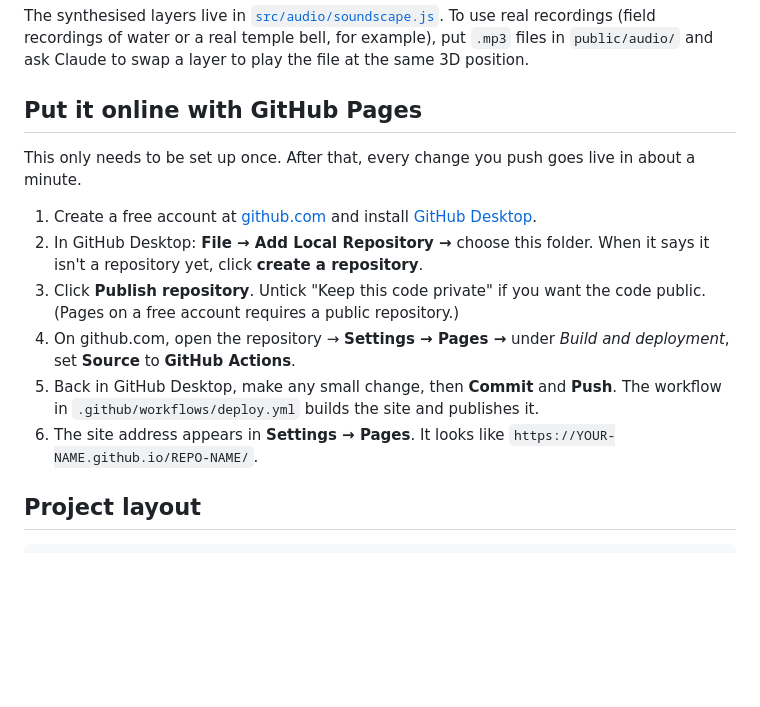
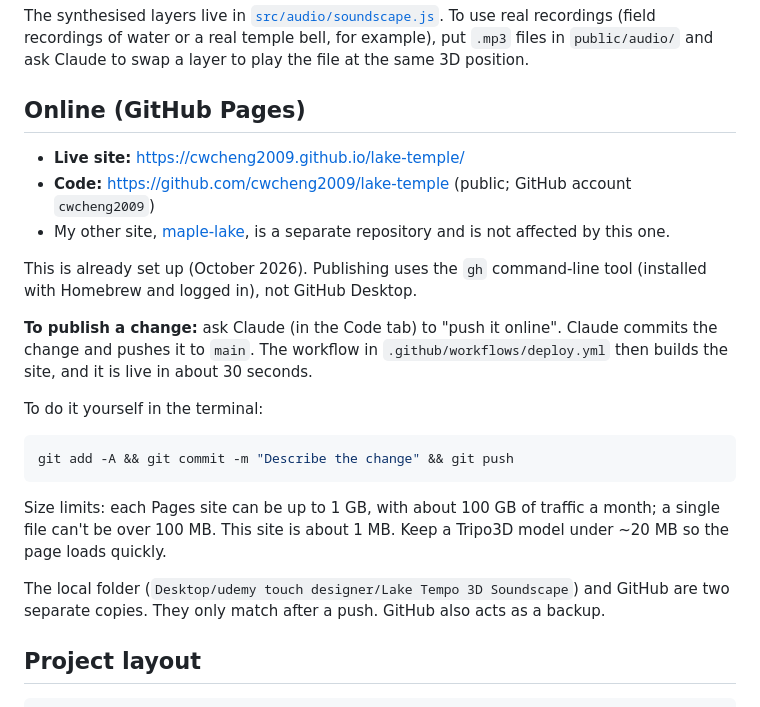
Before and after one commit to cwcheng2009/lake-temple, a Markdown page: README.md, the part around the change. GitHub-like rendering; blank space fills up the shorter version.

Commit message:
README: add live site address and how to publish changes
Co-Authored-By: Claude Opus 5.5 <noreply@anthropic.com>

````diff
--- a/README.md
+++ b/README.md
@@ -53,16 +53,25 @@ You can add other models (a boat, more trees, statues) the same way later; ask C
 
 The synthesised layers live in [`src/audio/soundscape.js`](src/audio/soundscape.js). To use real recordings (field recordings of water or a real temple bell, for example), put `.mp3` files in `public/audio/` and ask Claude to swap a layer to play the file at the same 3D position.
 
-## Put it online with GitHub Pages
+## Online (GitHub Pages)
 
-This only needs to be set up once. After that, every change you push goes live in about a minute.
+- **Live site:** https://cwcheng2009.github.io/lake-temple/
+- **Code:** https://github.com/cwcheng2009/lake-temple (public; GitHub account `cwcheng2009`)
+- My other site, [maple-lake](https://cwcheng2009.github.io/maple-lake/), is a separate repository and is not affected by this one.
 
-1. Create a free account at [github.com](https://github.com) and install [GitHub Desktop](https://desktop.github.com).
-2. In GitHub Desktop: **File → Add Local Repository →** choose this folder. When it says it isn't a repository yet, click **create a repository**.
-3. Click **Publish repository**. Untick "Keep this code private" if you want the code public. (Pages on a free account requires a public repository.)
-4. On github.com, open the repository → **Settings → Pages →** under *Build and deployment*, set **Source** to **GitHub Actions**.
-5. Back in GitHub Desktop, make any small change, then **Commit** and **Push**. The workflow in `.github/workflows/deploy.yml` builds the site and publishes it.
-6. The site address appears in **Settings → Pages**. It looks like `https://YOUR-NAME.github.io/REPO-NAME/`.
+This is already set up (October 2026). Publishing uses the `gh` command-line tool (installed with Homebrew and logged in), not GitHub Desktop.
+
+**To publish a change:** ask Claude (in the Code tab) to "push it online". Claude commits the change and pushes it to `main`. The workflow in `.github/workflows/deploy.yml` then builds the site, and it is live in about 30 seconds.
+
+To do it yourself in the terminal:
+
+```bash
+git add -A && git commit -m "Describe the change" && git push
+```
+
+Size limits: each Pages site can be up to 1 GB, with about 100 GB of traffic a month; a single file can't be over 100 MB. This site is about 1 MB. Keep a Tripo3D model under ~20 MB so the page loads quickly.
+
+The local folder (`Desktop/udemy touch designer/Lake Tempo 3D Soundscape`) and GitHub are two separate copies. They only match after a push. GitHub also acts as a backup.
 
 ## Project layout
 
````
